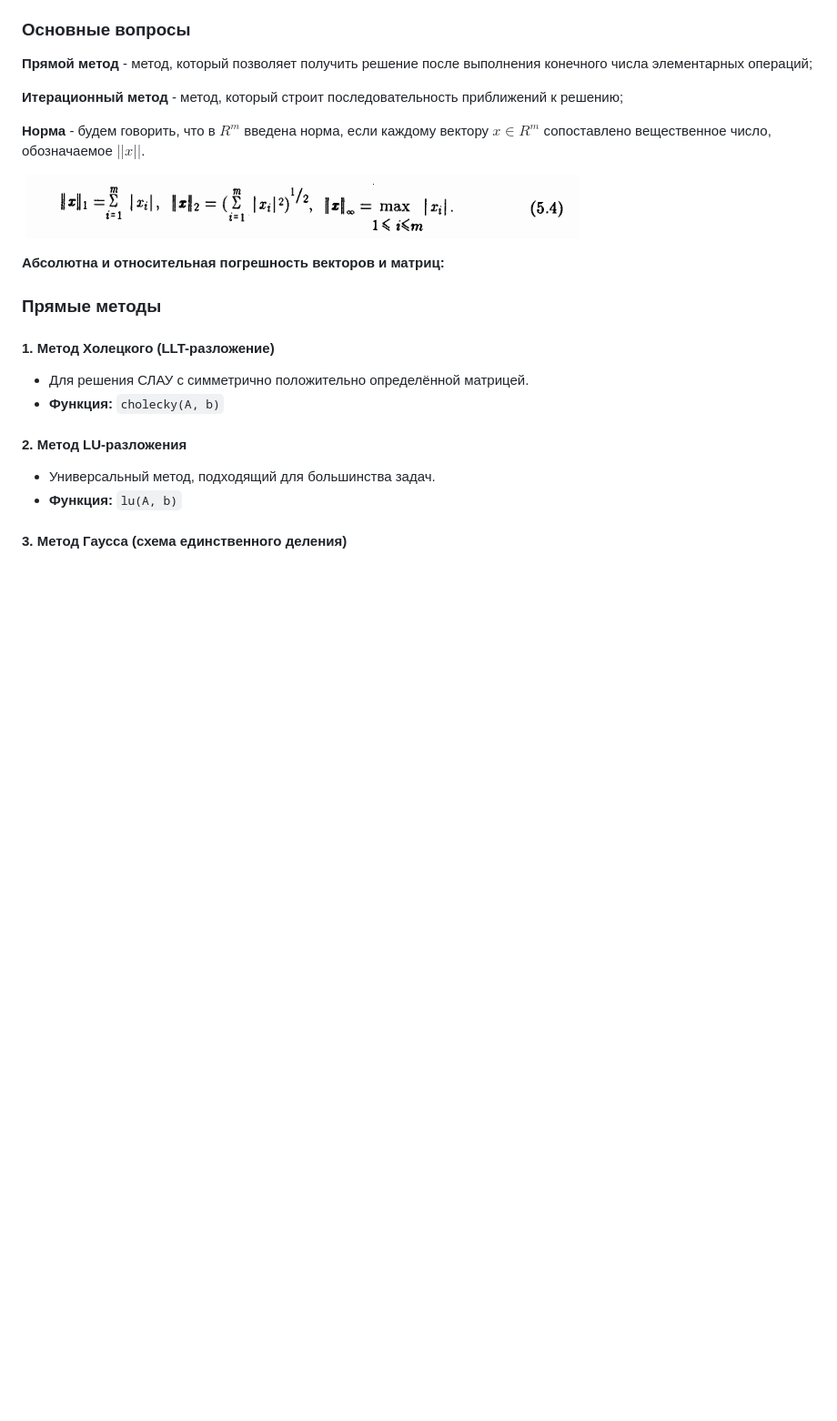
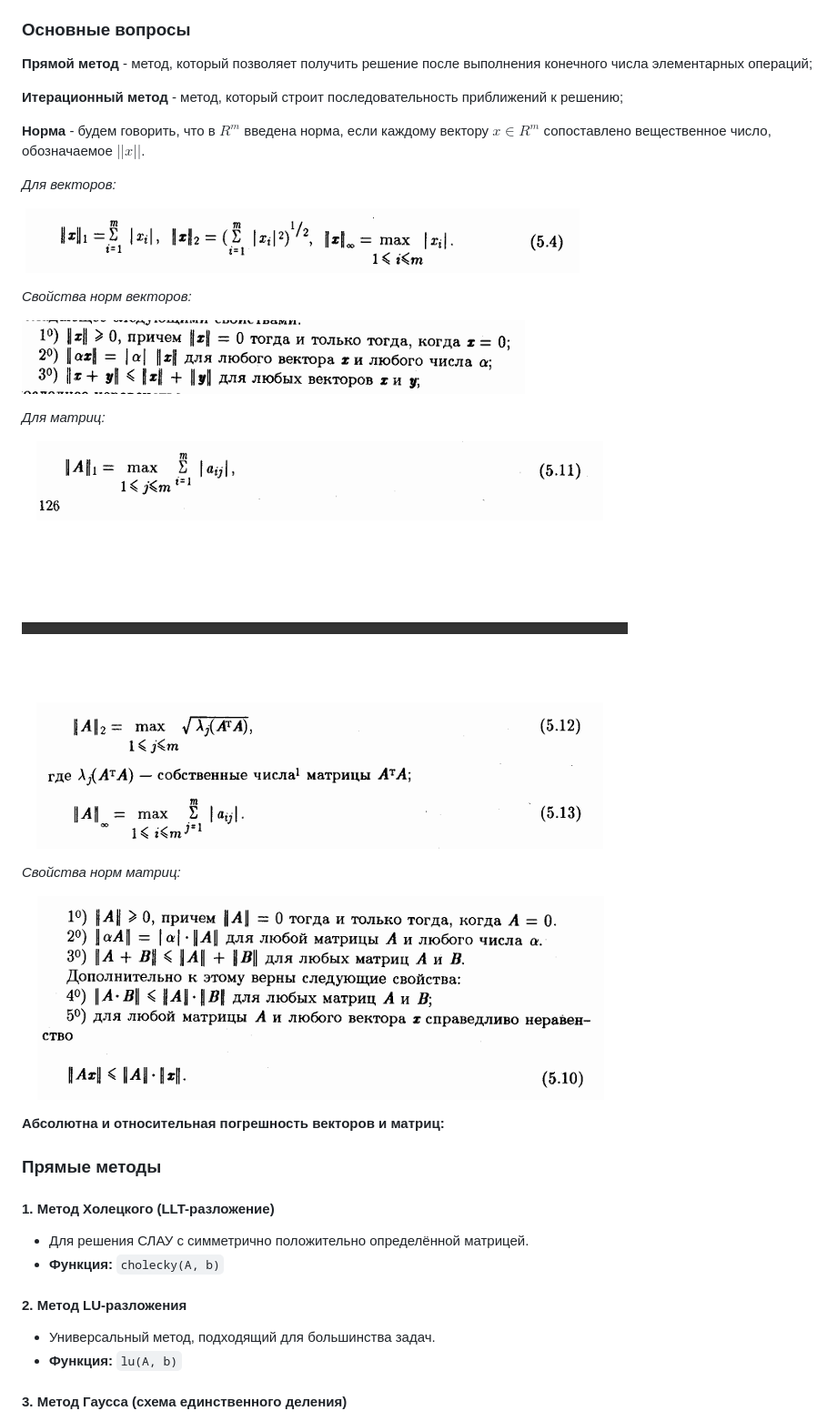
Before and after one commit to BaranovSerV/mathmod, a Markdown page: README.md, the part around the change. Shown: that part at 91% size. GitHub-like rendering; pictures changed too: images/norm_mat.png (added), images/sv_mat.png (added), images/sv_vec.png (added); blank space fills up the shorter version.

```diff
--- a/README.md
+++ b/README.md
@@ -398,7 +398,21 @@ $$
 
 **Норма** - будем говорить, что в $R^{m}$ введена норма, если каждому вектору $x \in R^{m}$ сопоставлено вещественное число, обозначаемое $||x||$.
 
+*Для векторов:*
+
 ![Нормы векторов](images/norms.png)
+
+*Свойства норм векторов:*
+
+![Свойства норм векторов](images/sv_vec.png)
+
+*Для матриц:*
+
+![Нормы матриц](images/norm_mat.png)
+
+*Свойства норм матриц:*
+
+![Свойства норм матриц](images/sv_mat.png)
 
 **Абсолютна и относительная погрешность векторов и матриц:**
 
```
